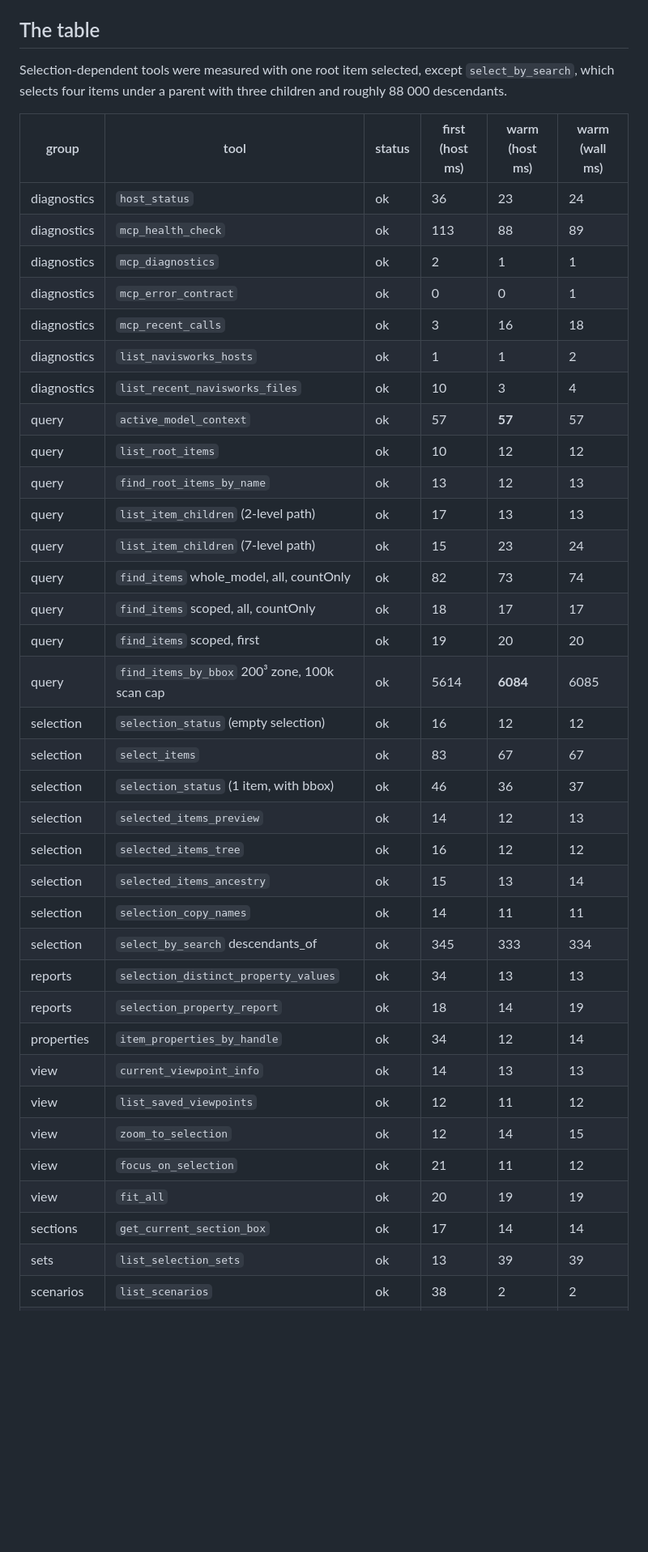
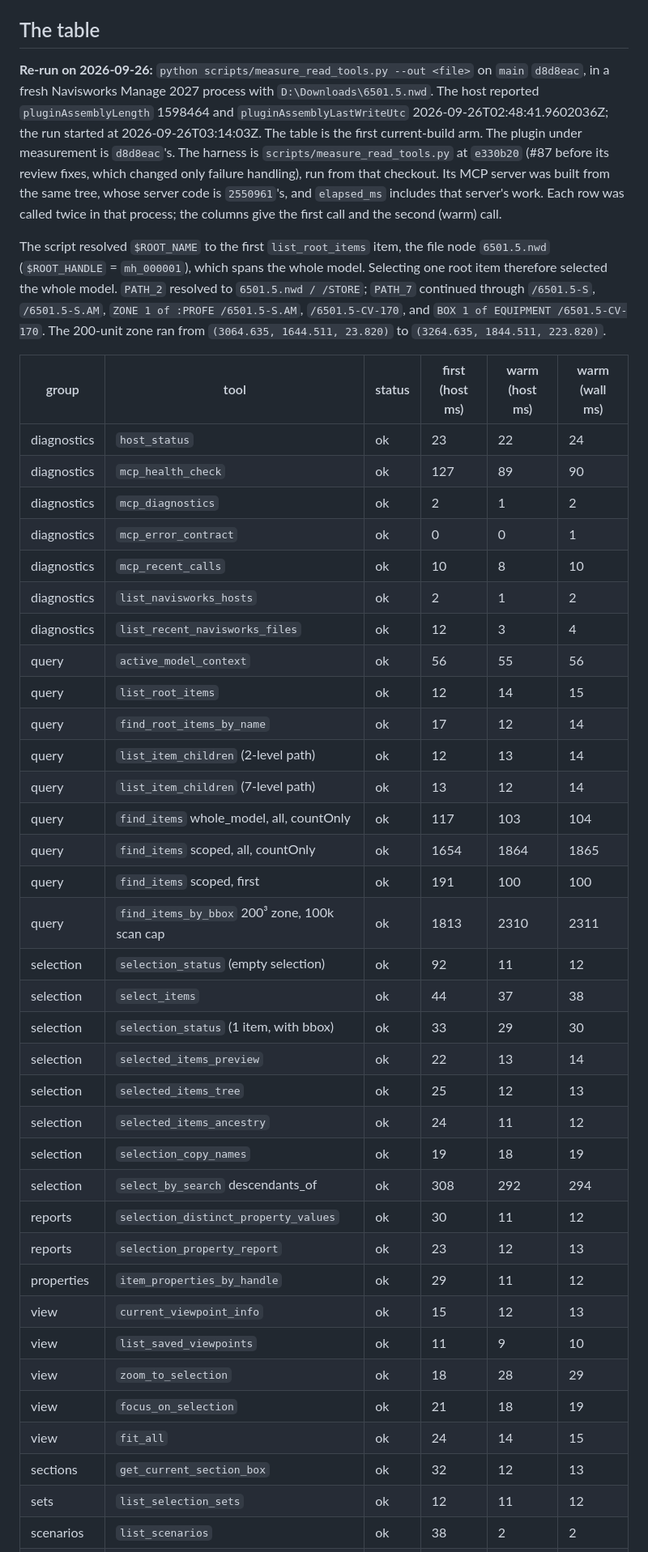
Before and after one commit to mikhalchankasm/NavisWorksMaster, a Markdown page: docs/MCP_TOOL_BASELINE.md, the part around one of its changes. Shown at 81% size. GitHub-like rendering; blank space fills up the shorter version.

```diff
--- a/docs/MCP_TOOL_BASELINE.md
+++ b/docs/MCP_TOOL_BASELINE.md
@@ -61,44 +64,55 @@ and the run restores them (`show_all`, nothing selected).
 
 ## The table
 
-Selection-dependent tools were measured with one root item selected, except
-`select_by_search`, which selects four items under a parent with three children and
-roughly 88 000 descendants.
+**Re-run on 2026-09-26:** `python scripts/measure_read_tools.py --out <file>` on
+`main` `d8d8eac`, in a fresh Navisworks Manage 2027 process with
+`D:\Downloads\6501.5.nwd`. The host reported `pluginAssemblyLength` 1598464 and
+`pluginAssemblyLastWriteUtc` 2026-09-26T02:48:41.9602036Z; the run started at
+2026-09-26T03:14:03Z. The table is the first current-build arm. The plugin under measurement is `d8d8eac`'s. The harness is `scripts/measure_read_tools.py` at `e330b20` (#87 before its review fixes, which changed only failure handling), run from that checkout. Its MCP server was built from the same tree, whose server code is `2550961`'s, and `elapsed_ms` includes that server's work. Each row was called
+twice in that process; the columns give the first call and the second (warm) call.
+
+The script resolved `$ROOT_NAME` to the first `list_root_items` item, the file node
+`6501.5.nwd` (`$ROOT_HANDLE` = `mh_000001`), which spans the whole model. Selecting
+one root item therefore selected the whole model. `PATH_2` resolved to
+`6501.5.nwd / /STORE`; `PATH_7` continued through `/6501.5-S`,
+`/6501.5-S.АМ`, `ZONE 1 of :PROFE /6501.5-S.АМ`, `/6501.5-CV-170`, and
+`BOX 1 of EQUIPMENT /6501.5-CV-170`. The 200-unit zone ran from
+`(3064.635, 1644.511, 23.820)` to `(3264.635, 1844.511, 223.820)`.
 
 | group | tool | status | first (host ms) | warm (host ms) | warm (wall ms) |
 | --- | --- | --- | --- | --- | --- |
-| diagnostics | `host_status` | ok | 36 | 23 | 24 |
-| diagnostics | `mcp_health_check` | ok | 113 | 88 | 89 |
-| diagnostics | `mcp_diagnostics` | ok | 2 | 1 | 1 |
+| diagnostics | `host_status` | ok | 23 | 22 | 24 |
+| diagnostics | `mcp_health_check` | ok | 127 | 89 | 90 |
+| diagnostics | `mcp_diagnostics` | ok | 2 | 1 | 2 |
 | diagnostics | `mcp_error_contract` | ok | 0 | 0 | 1 |
-| diagnostics | `mcp_recent_calls` | ok | 3 | 16 | 18 |
-| diagnostics | `list_navisworks_hosts` | ok | 1 | 1 | 2 |
-| diagnostics | `list_recent_navisworks_files` | ok | 10 | 3 | 4 |
-| query | `active_model_context` | ok | 57 | **57** | 57 |
-| query | `list_root_items` | ok | 10 | 12 | 12 |
-| query | `find_root_items_by_name` | ok | 13 | 12 | 13 |
-| query | `list_item_children` (2-level path) | ok | 17 | 13 | 13 |
-| query | `list_item_children` (7-level path) | ok | 15 | 23 | 24 |
-| query | `find_items` whole_model, all, countOnly | ok | 82 | 73 | 74 |
-| query | `find_items` scoped, all, countOnly | ok | 18 | 17 | 17 |
-| query | `find_items` scoped, first | ok | 19 | 20 | 20 |
-| query | `find_items_by_bbox` 200³ zone, 100k scan cap | ok | 5614 | **6084** | 6085 |
-| selection | `selection_status` (empty selection) | ok | 16 | 12 | 12 |
-| selection | `select_items` | ok | 83 | 67 | 67 |
-| selection | `selection_status` (1 item, with bbox) | ok | 46 | 36 | 37 |
-| selection | `selected_items_preview` | ok | 14 | 12 | 13 |
-| selection | `selected_items_tree` | ok | 16 | 12 | 12 |
-| selection | `selected_items_ancestry` | ok | 15 | 13 | 14 |
-| selection | `selection_copy_names` | ok | 14 | 11 | 11 |
-| selection | `select_by_search` descendants_of | ok | 345 | 333 | 334 |
-| reports | `selection_distinct_property_values` | ok | 34 | 13 | 13 |
-| reports | `selection_property_report` | ok | 18 | 14 | 19 |
-| properties | `item_properties_by_handle` | ok | 34 | 12 | 14 |
-| view | `current_viewpoint_info` | ok | 14 | 13 | 13 |
-| view | `list_saved_viewpoints` | ok | 12 | 11 | 12 |
-| view | `zoom_to_selection` | ok | 12 | 14 | 15 |
-| view | `focus_on_selection` | ok | 21 | 11 | 12 |
-| view | `fit_all` | ok | 20 | 19 | 19 |
-| sections | `get_current_section_box` | ok | 17 | 14 | 14 |
-| sets | `list_selection_sets` | ok | 13 | 39 | 39 |
+| diagnostics | `mcp_recent_calls` | ok | 10 | 8 | 10 |
+| diagnostics | `list_navisworks_hosts` | ok | 2 | 1 | 2 |
+| diagnostics | `list_recent_navisworks_files` | ok | 12 | 3 | 4 |
+| query | `active_model_context` | ok | 56 | 55 | 56 |
+| query | `list_root_items` | ok | 12 | 14 | 15 |
+| query | `find_root_items_by_name` | ok | 17 | 12 | 14 |
+| query | `list_item_children` (2-level path) | ok | 12 | 13 | 14 |
+| query | `list_item_children` (7-level path) | ok | 13 | 12 | 14 |
+| query | `find_items` whole_model, all, countOnly | ok | 117 | 103 | 104 |
+| query | `find_items` scoped, all, countOnly | ok | 1654 | 1864 | 1865 |
+| query | `find_items` scoped, first | ok | 191 | 100 | 100 |
+| query | `find_items_by_bbox` 200³ zone, 100k scan cap | ok | 1813 | 2310 | 2311 |
+| selection | `selection_status` (empty selection) | ok | 92 | 11 | 12 |
+| selection | `select_items` | ok | 44 | 37 | 38 |
+| selection | `selection_status` (1 item, with bbox) | ok | 33 | 29 | 30 |
+| selection | `selected_items_preview` | ok | 22 | 13 | 14 |
+| selection | `selected_items_tree` | ok | 25 | 12 | 13 |
+| selection | `selected_items_ancestry` | ok | 24 | 11 | 12 |
+| selection | `selection_copy_names` | ok | 19 | 18 | 19 |
+| selection | `select_by_search` descendants_of | ok | 308 | 292 | 294 |
+| reports | `selection_distinct_property_values` | ok | 30 | 11 | 12 |
+| reports | `selection_property_report` | ok | 23 | 12 | 13 |
+| properties | `item_properties_by_handle` | ok | 29 | 11 | 12 |
+| view | `current_viewpoint_info` | ok | 15 | 12 | 13 |
+| view | `list_saved_viewpoints` | ok | 11 | 9 | 10 |
+| view | `zoom_to_selection` | ok | 18 | 28 | 29 |
+| view | `focus_on_selection` | ok | 21 | 18 | 19 |
+| view | `fit_all` | ok | 24 | 14 | 15 |
+| sections | `get_current_section_box` | ok | 32 | 12 | 13 |
+| sets | `list_selection_sets` | ok | 12 | 11 | 12 |
 | scenarios | `list_scenarios` | ok | 38 | 2 | 2 |
```
Also changed, not shown: other parts of docs/MCP_TOOL_BASELINE.md (+53 -31 lines).
